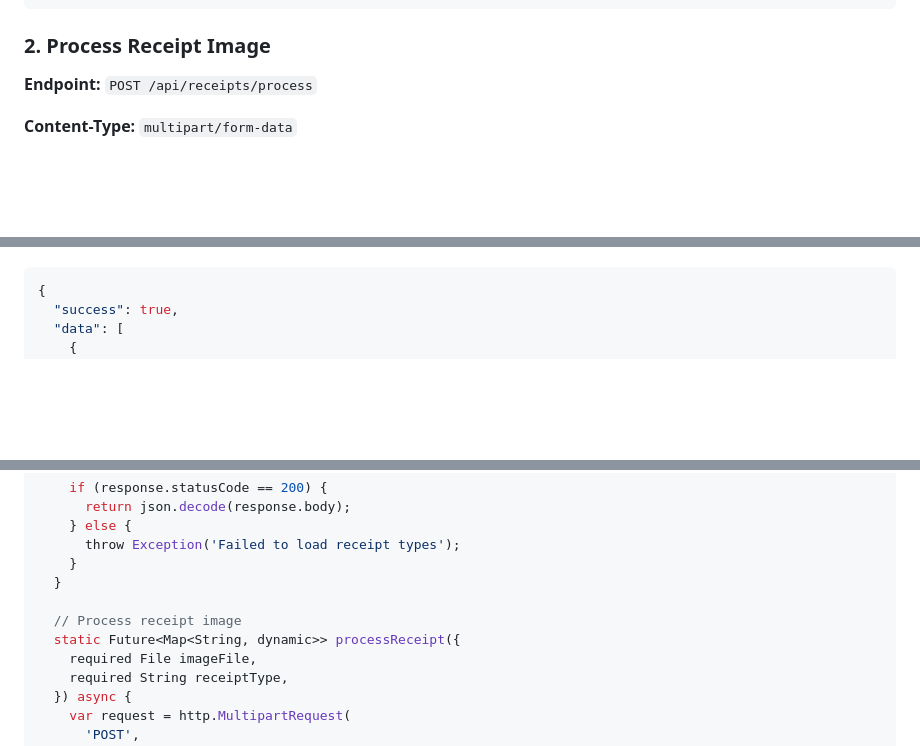
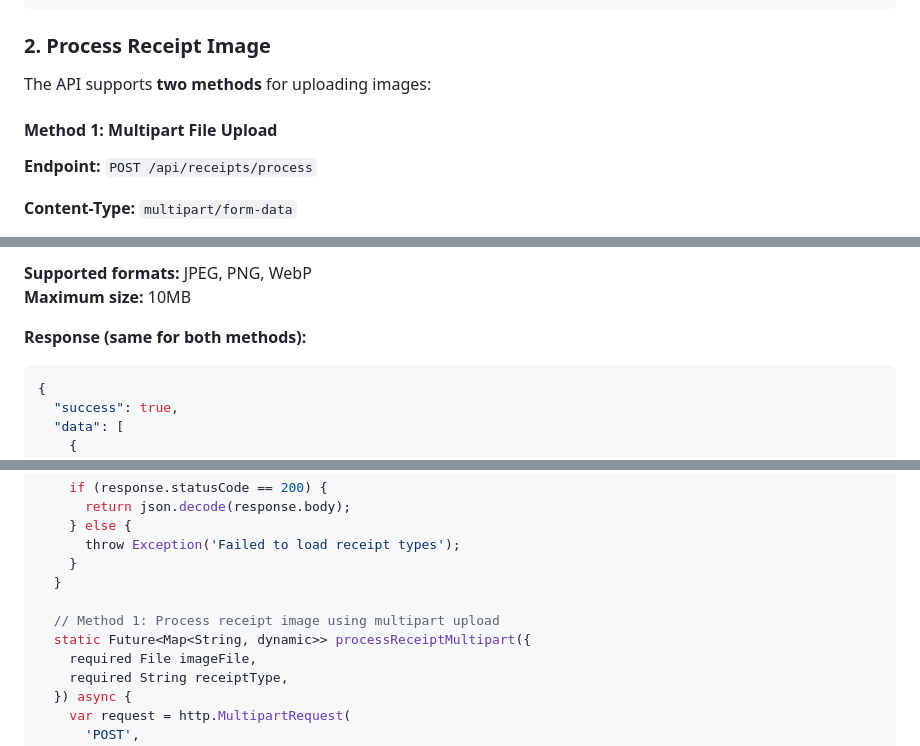
Before and after one commit to jamesramya/hk-bills, a Markdown page: API_INTEGRATION.md, 3 parts joined by grey strips. Drawn GitHub-style; blank space fills up the shorter version.

````diff
--- a/API_INTEGRATION.md
+++ b/API_INTEGRATION.md
@@ -33,6 +33,10 @@ https://hk-bills-production.up.railway.app
 ```
 
 ### 2. Process Receipt Image
+
+The API supports **two methods** for uploading images:
+
+#### Method 1: Multipart File Upload
 **Endpoint:** `POST /api/receipts/process`
 
 **Content-Type:** `multipart/form-data`
@@ -45,3 +65,7 @@ https://hk-bills-production.up.railway.app
+**Supported formats:** JPEG, PNG, WebP
+**Maximum size:** 10MB
+
+**Response (same for both methods):**
 ```json
 {
   "success": true,
@@ -170,8 +194,8 @@ class ReceiptAPI {
     }
   }
 
-  // Process receipt image
-  static Future<Map<String, dynamic>> processReceipt({
+  // Method 1: Process receipt image using multipart upload
+  static Future<Map<String, dynamic>> processReceiptMultipart({
     required File imageFile,
     required String receiptType,
   }) async {
````
Also changed, not shown: other parts of API_INTEGRATION.md (+167 -3 lines).
